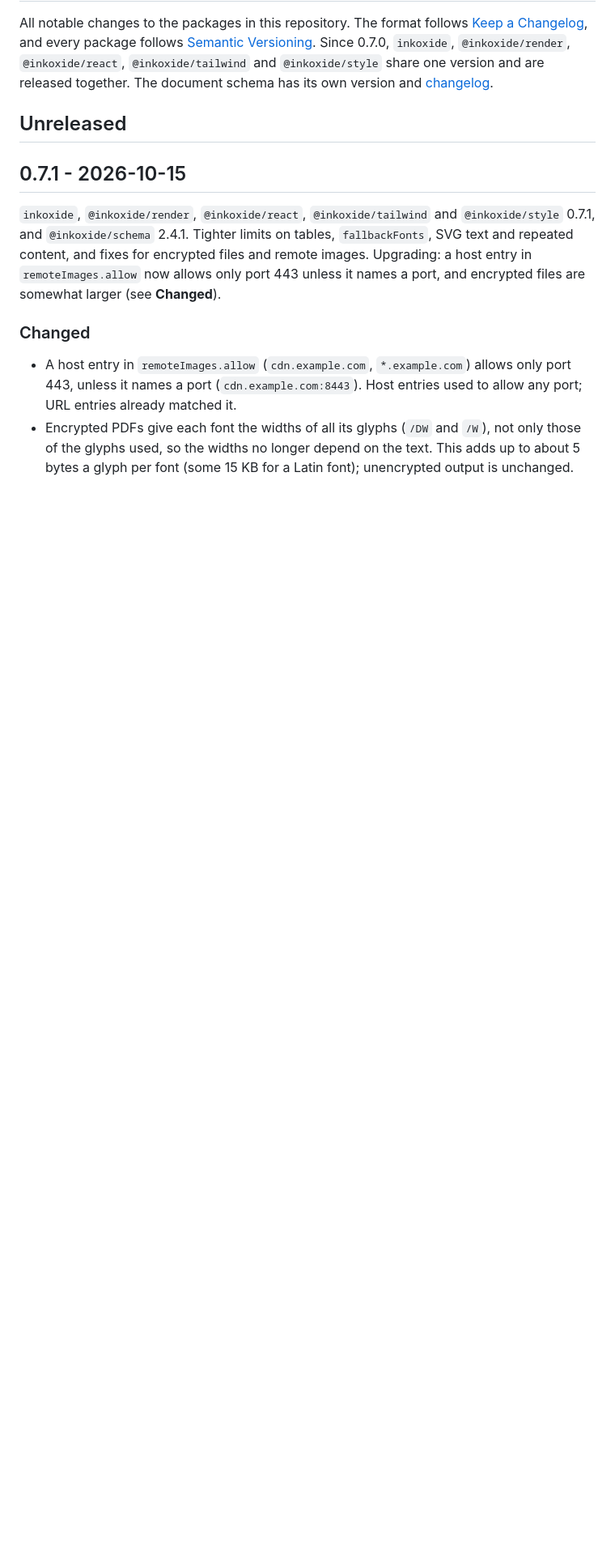
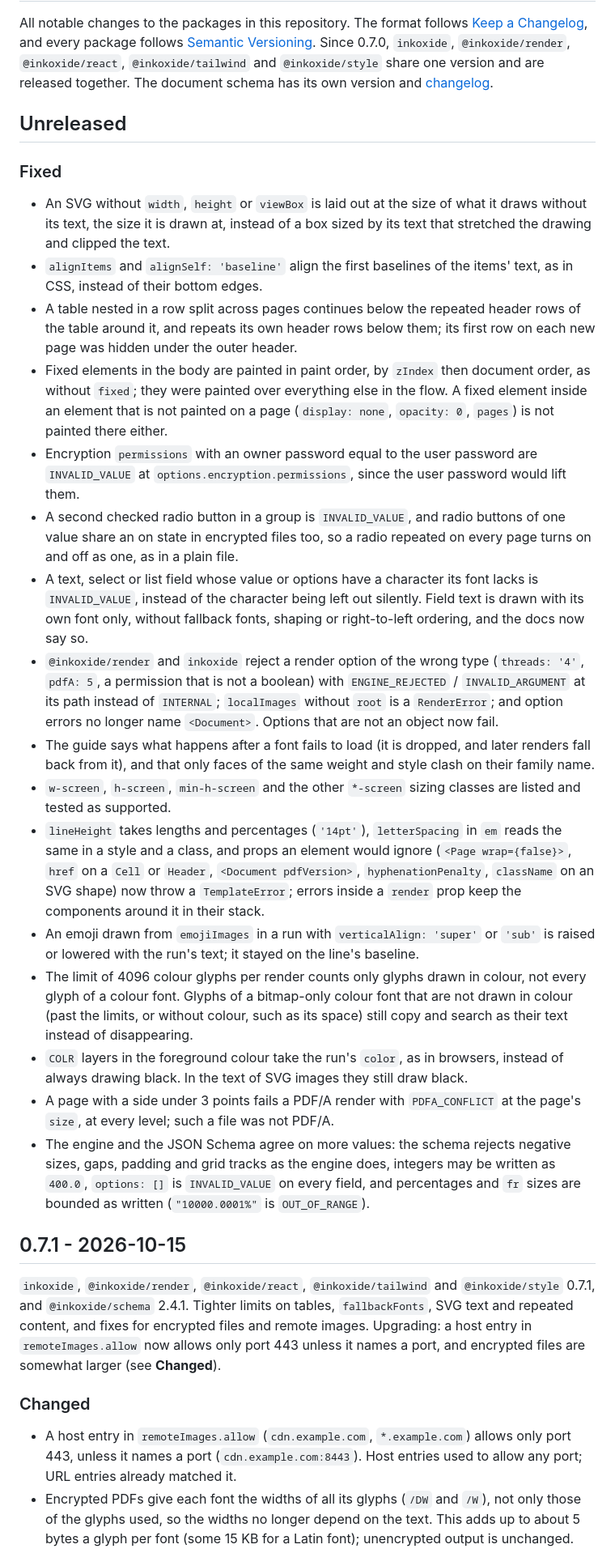
Before and after one commit to eddiesr93/inkoxide, a Markdown page: CHANGELOG.md, the part around the change. Shown at 81% size. Rendered like a GitHub page; blank space fills up the shorter version.

Commit message:
Add the Unreleased changelog entries for the bug fixes
Co-Authored-By: Claude Opus 5.5 <noreply@anthropic.com>

```diff
--- a/CHANGELOG.md
+++ b/CHANGELOG.md
@@ -8,6 +8,57 @@ together. The document schema has its own version and
 [changelog](packages/schema/CHANGELOG.md).
 
 ## Unreleased
+
+### Fixed
+
+- An SVG without `width`, `height` or `viewBox` is laid out at the size of what it draws without
+  its text, the size it is drawn at, instead of a box sized by its text that stretched the drawing
+  and clipped the text.
+- `alignItems` and `alignSelf: 'baseline'` align the first baselines of the items' text, as in CSS,
+  instead of their bottom edges.
+- A table nested in a row split across pages continues below the repeated header rows of the table
+  around it, and repeats its own header rows below them; its first row on each new page was hidden
+  under the outer header.
+- Fixed elements in the body are painted in paint order, by `zIndex` then document order, as
+  without `fixed`; they were painted over everything else in the flow. A fixed element inside an
+  element that is not painted on a page (`display: none`, `opacity: 0`, `pages`) is not painted
+  there either.
+- Encryption `permissions` with an owner password equal to the user password are `INVALID_VALUE` at
+  `options.encryption.permissions`, since the user password would lift them.
+- A second checked radio button in a group is `INVALID_VALUE`, and radio buttons of one value share
+  an on state in encrypted files too, so a radio repeated on every page turns on and off as one, as
+  in a plain file.
+- A text, select or list field whose value or options have a character its font lacks is
+  `INVALID_VALUE`, instead of the character being left out silently. Field text is drawn with its
+  own font only, without fallback fonts, shaping or right-to-left ordering, and the docs now say
+  so.
+- `@inkoxide/render` and `inkoxide` reject a render option of the wrong type (`threads: '4'`,
+  `pdfA: 5`, a permission that is not a boolean) with `ENGINE_REJECTED` / `INVALID_ARGUMENT` at its
+  path instead of `INTERNAL`; `localImages` without `root` is a `RenderError`; and option errors no
+  longer name `<Document>`. Options that are not an object now fail.
+- The guide says what happens after a font fails to load (it is dropped, and later renders fall
+  back from it), and that only faces of the same weight and style clash on their family name.
+- `w-screen`, `h-screen`, `min-h-screen` and the other `*-screen` sizing classes are listed and
+  tested as supported.
+- `lineHeight` takes lengths and percentages (`'14pt'`), `letterSpacing` in `em` reads the same in
+  a style and a class, and props an element would ignore (`<Page wrap={false}>`, `href` on a `Cell`
+  or `Header`, `<Document pdfVersion>`, `hyphenationPenalty`, `className` on an SVG shape) now
+  throw a `TemplateError`; errors inside a `render` prop keep the components around it in their
+  stack.
+- An emoji drawn from `emojiImages` in a run with `verticalAlign: 'super'` or `'sub'` is raised or
+  lowered with the run's text; it stayed on the line's baseline.
+- The limit of 4096 colour glyphs per render counts only glyphs drawn in colour, not every glyph of
+  a colour font. Glyphs of a bitmap-only colour font that are not drawn in colour (past the limits,
+  or without colour, such as its space) still copy and search as their text instead of
+  disappearing.
+- `COLR` layers in the foreground colour take the run's `color`, as in browsers, instead of always
+  drawing black. In the text of SVG images they still draw black.
+- A page with a side under 3 points fails a PDF/A render with `PDFA_CONFLICT` at the page's `size`,
+  at every level; such a file was not PDF/A.
+- The engine and the JSON Schema agree on more values: the schema rejects negative sizes, gaps,
+  padding and grid tracks as the engine does, integers may be written as `400.0`, `options: []` is
+  `INVALID_VALUE` on every field, and percentages and `fr` sizes are bounded as written
+  (`"10000.0001%"` is `OUT_OF_RANGE`).
 
 ## 0.7.1 - 2026-10-15
 
```
